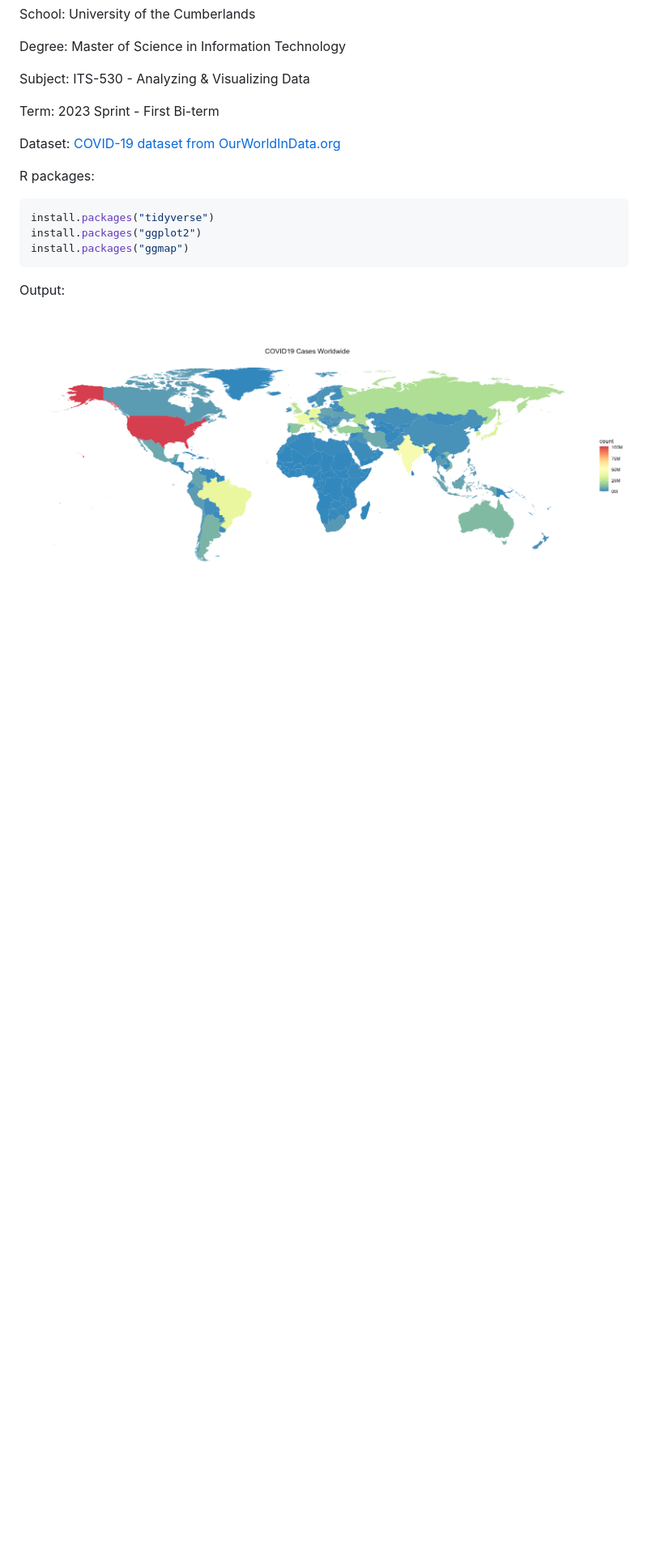
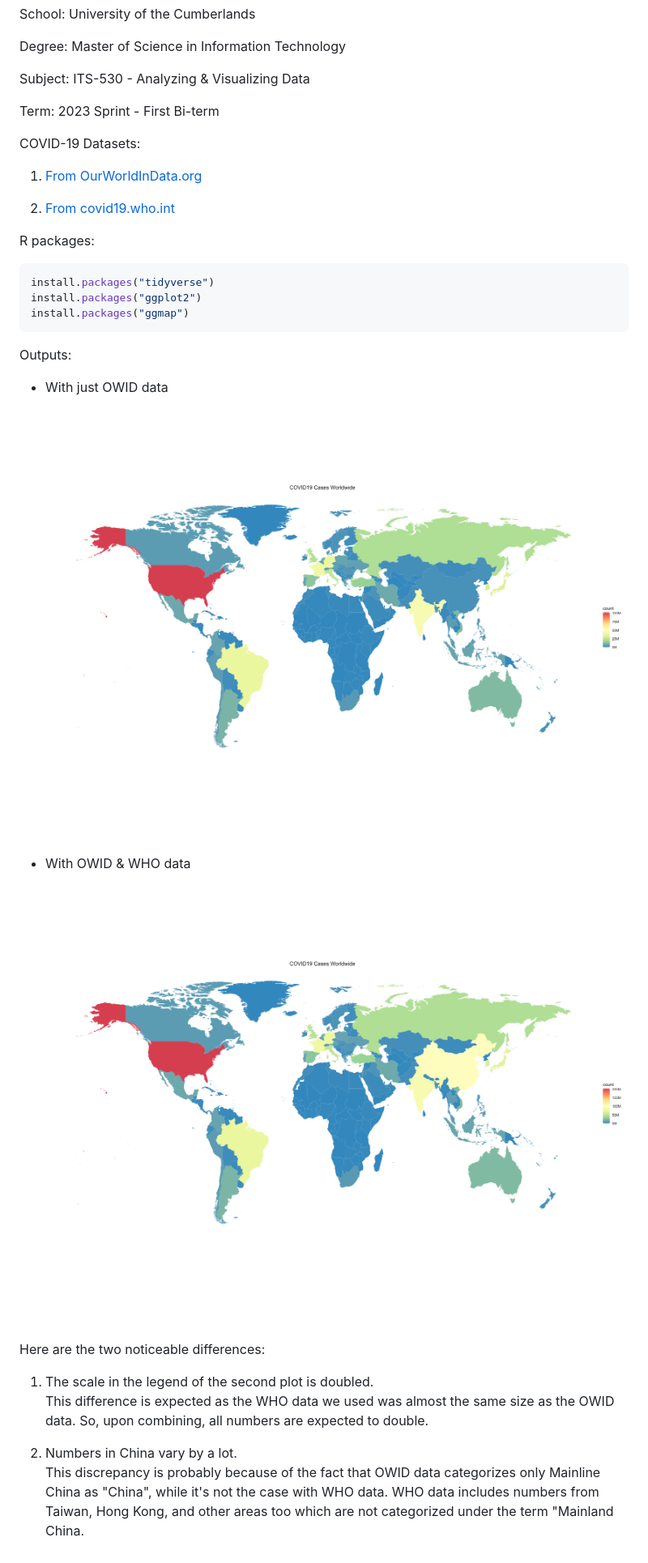
Before and after one commit to tanvihsibal/covid-19-visualization, a Markdown page: README.md, the part around the change. Shown: that part at 81% size. GitHub-like rendering; pictures changed too: world_plot.png (deleted), world_plot_owid.png (added), world_plot_owid_who.png (added); blank space fills up the shorter version.

Commit message:
analyze differences and add screenshots

````diff
--- a/README.md
+++ b/README.md
@@ -10,7 +10,11 @@ Subject: ITS-530 - Analyzing & Visualizing Data
 
 Term: 2023 Sprint - First Bi-term
 
-Dataset: [COVID-19 dataset from OurWorldInData.org](https://covid.ourworldindata.org/data/owid-covid-data.csv)
+COVID-19 Datasets:
+
+1.  [From OurWorldInData.org](https://covid.ourworldindata.org/data/owid-covid-data.csv)
+
+2.  [From covid19.who.int](https://covid19.who.int/WHO-COVID-19-global-data.csv)
 
 R packages:
 
@@ -20,4 +24,15 @@ install.packages("ggplot2")
 install.packages("ggmap")
 ```
 
-Output: ![world plot](world_plot.png)
+Outputs:
+
+-   With just OWID data ![world plot owid](world_plot_owid.png)
+-   With OWID & WHO data ![world plot owid who](world_plot_owid_who.png)
+
+Here are the two noticeable differences:
+
+1.  The scale in the legend of the second plot is doubled.\
+    This difference is expected as the WHO data we used was almost the same size as the OWID data. So, upon combining, all numbers are expected to double.
+
+2.  Numbers in China vary by a lot.\
+    This discrepancy is probably because of the fact that OWID data categorizes only Mainline China as "China", while it's not the case with WHO data. WHO data includes numbers from Taiwan, Hong Kong, and other areas too which are not categorized under the term "Mainland China.
````
Also changed, not shown: 3 other files.
